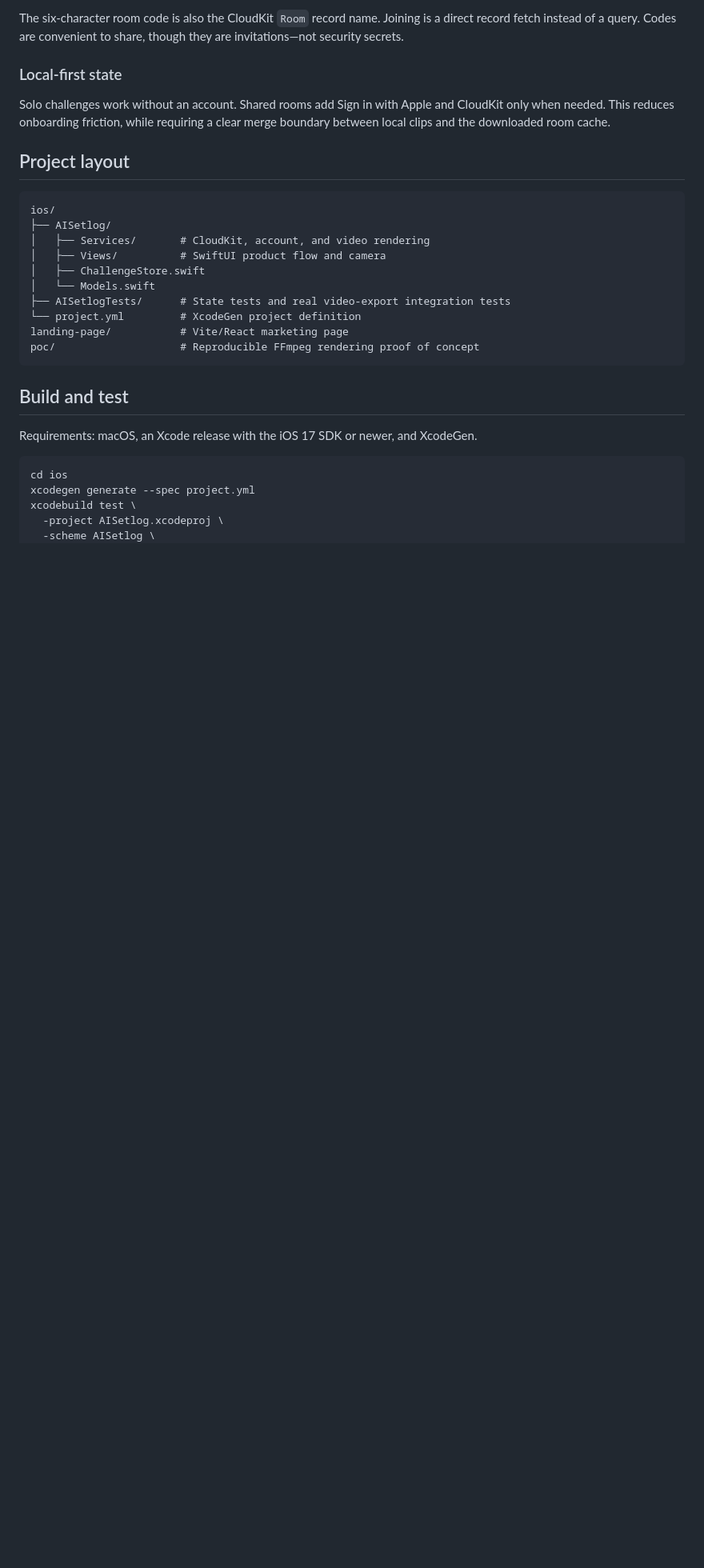
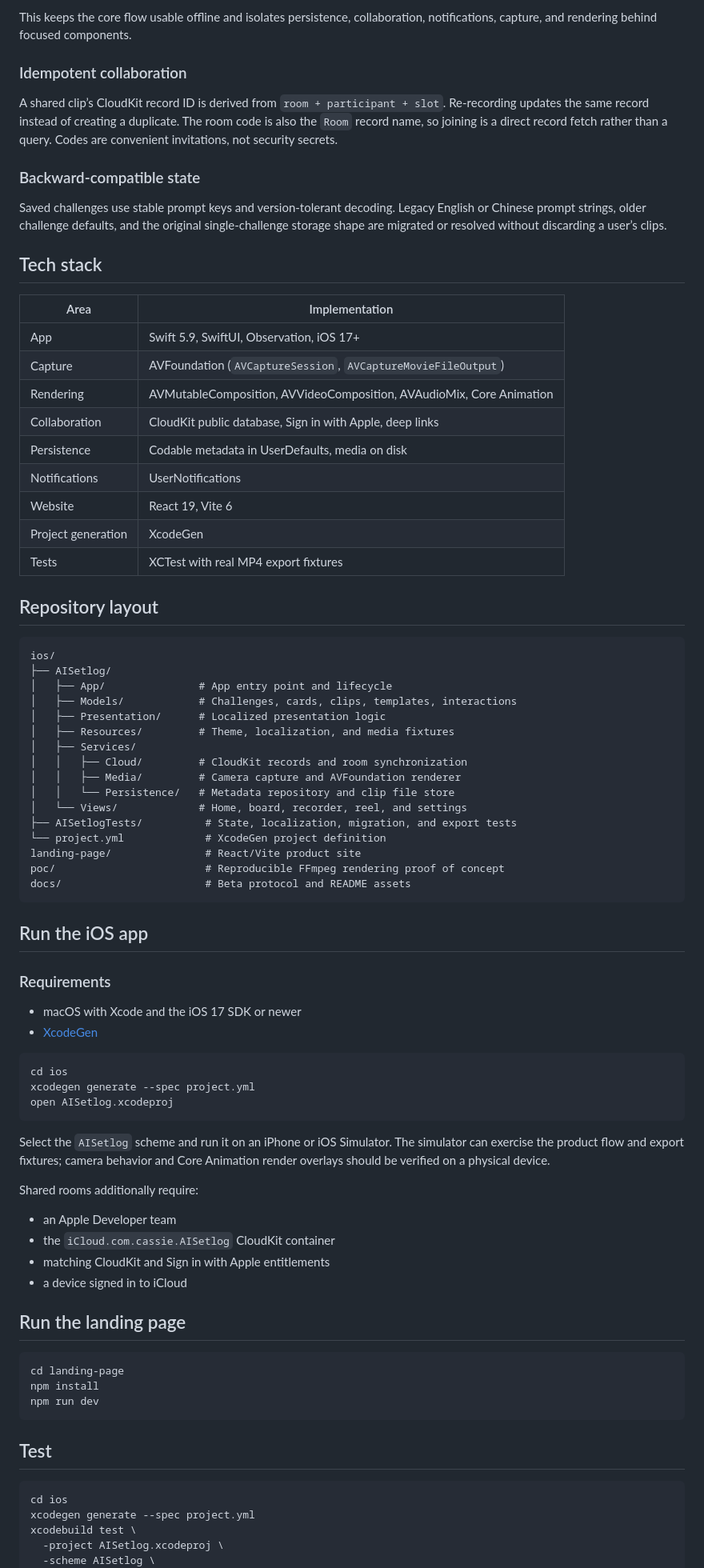
Before and after one commit to cassieliang6709/1day-ios, a Markdown page: README.md, the part around one of its changes. Shown at 80% size. Drawn GitHub-style; blank space fills up the shorter version.

Commit message:
docs: rewrite project overview

````diff
--- a/README.md
+++ b/README.md
@@ -69,33 +90,89 @@ intentionally preserves only the latest take.
 
-The six-character room code is also the CloudKit `Room` record name. Joining is
-a direct record fetch instead of a query. Codes are convenient to share, though
-they are invitations—not security secrets.
+This keeps the core flow usable offline and isolates persistence, collaboration,
+notifications, capture, and rendering behind focused components.
 
-### Local-first state
+### Idempotent collaboration
 
-Solo challenges work without an account. Shared rooms add Sign in with Apple and
-CloudKit only when needed. This reduces onboarding friction, while requiring a
-clear merge boundary between local clips and the downloaded room cache.
+A shared clip’s CloudKit record ID is derived from `room + participant + slot`.
+Re-recording updates the same record instead of creating a duplicate. The room
+code is also the `Room` record name, so joining is a direct record fetch rather
+than a query. Codes are convenient invitations, not security secrets.
 
-## Project layout
+### Backward-compatible state
+
+Saved challenges use stable prompt keys and version-tolerant decoding. Legacy
+English or Chinese prompt strings, older challenge defaults, and the original
+single-challenge storage shape are migrated or resolved without discarding a
+user’s clips.
+
+## Tech stack
+
+| Area | Implementation |
+| --- | --- |
+| App | Swift 5.9, SwiftUI, Observation, iOS 17+ |
+| Capture | AVFoundation (`AVCaptureSession`, `AVCaptureMovieFileOutput`) |
+| Rendering | AVMutableComposition, AVVideoComposition, AVAudioMix, Core Animation |
+| Collaboration | CloudKit public database, Sign in with Apple, deep links |
+| Persistence | Codable metadata in UserDefaults, media on disk |
+| Notifications | UserNotifications |
+| Website | React 19, Vite 6 |
+| Project generation | XcodeGen |
+| Tests | XCTest with real MP4 export fixtures |
+
+## Repository layout
 
 ```text
 ios/
 ├── AISetlog/
-│   ├── Services/       # CloudKit, account, and video rendering
-│   ├── Views/          # SwiftUI product flow and camera
-│   ├── ChallengeStore.swift
-│   └── Models.swift
-├── AISetlogTests/      # State tests and real video-export integration tests
-└── project.yml         # XcodeGen project definition
-landing-page/           # Vite/React marketing page
-poc/                    # Reproducible FFmpeg rendering proof of concept
+│   ├── App/               # App entry point and lifecycle
+│   ├── Models/            # Challenges, cards, clips, templates, interactions
+│   ├── Presentation/      # Localized presentation logic
+│   ├── Resources/         # Theme, localization, and media fixtures
+│   ├── Services/
+│   │   ├── Cloud/         # CloudKit records and room synchronization
+│   │   ├── Media/         # Camera capture and AVFoundation renderer
+│   │   └── Persistence/   # Metadata repository and clip file store
+│   └── Views/             # Home, board, recorder, reel, and settings
+├── AISetlogTests/          # State, localization, migration, and export tests
+└── project.yml             # XcodeGen project definition
+landing-page/               # React/Vite product site
+poc/                        # Reproducible FFmpeg rendering proof of concept
+docs/                       # Beta protocol and README assets
 ```
 
-## Build and test
+## Run the iOS app
 
-Requirements: macOS, an Xcode release with the iOS 17 SDK or newer, and
-XcodeGen.
+### Requirements
+
+- macOS with Xcode and the iOS 17 SDK or newer
+- [XcodeGen](https://github.com/yonaskolb/XcodeGen)
+
+```bash
+cd ios
+xcodegen generate --spec project.yml
+open AISetlog.xcodeproj
+```
+
+Select the `AISetlog` scheme and run it on an iPhone or iOS Simulator. The
+simulator can exercise the product flow and export fixtures; camera behavior and
+Core Animation render overlays should be verified on a physical device.
+
+Shared rooms additionally require:
+
+- an Apple Developer team
+- the `iCloud.com.cassie.AISetlog` CloudKit container
+- matching CloudKit and Sign in with Apple entitlements
+- a device signed in to iCloud
+
+## Run the landing page
+
+```bash
+cd landing-page
+npm install
+npm run dev
+```
+
+## Test
 
 ```bash
 cd ios
````
Also changed, not shown: other parts of README.md (+74 -57 lines).
